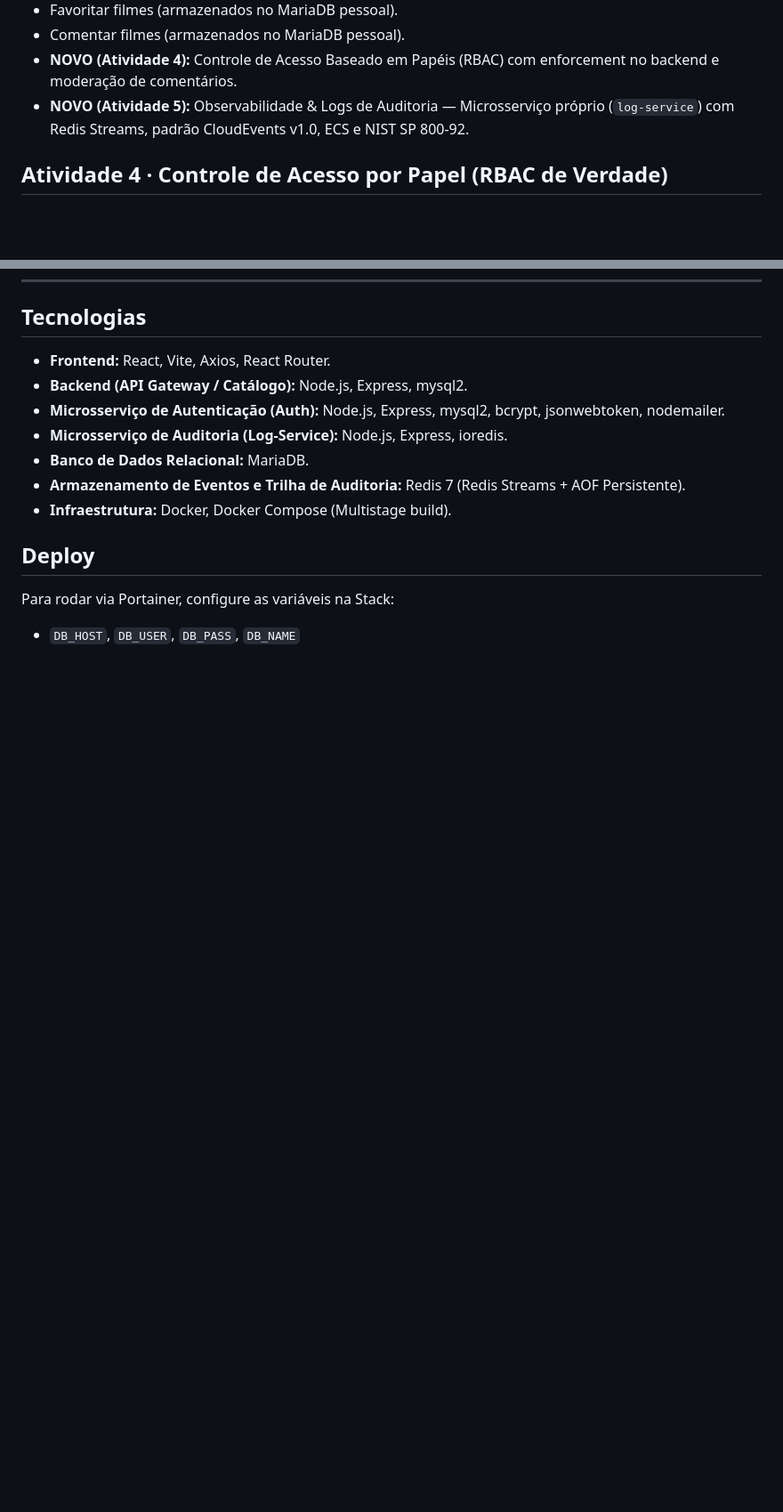
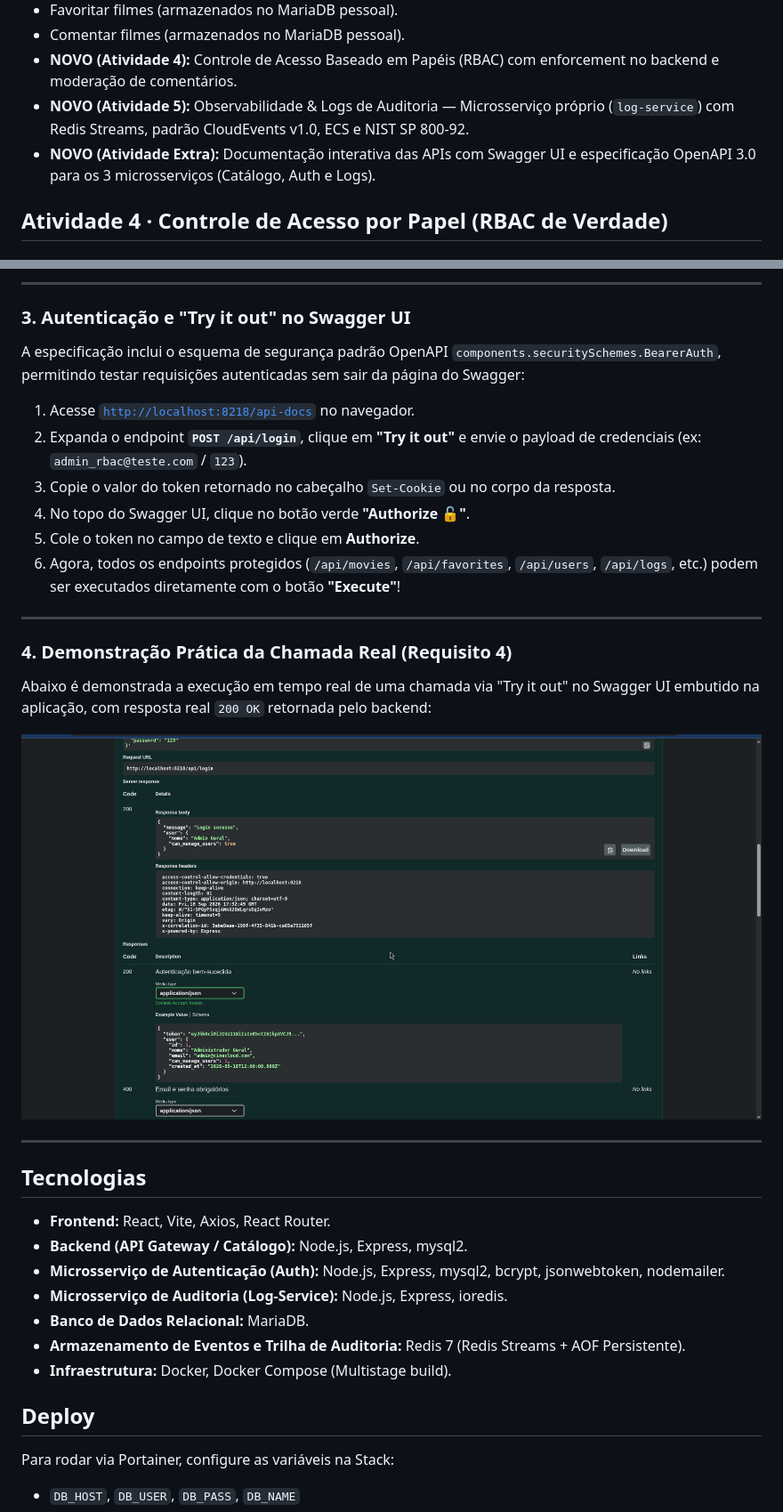
Before and after one commit to luisciaramicoli/cloud-atividade, a Markdown page: README.md, 2 parts joined by grey strips. Shown: that part at 89% size. Rendered like a GitHub page; pictures changed too: docs/print-swagger-ui.png (added); blank space fills up the shorter version.

Commit message:
feat(docs): adiciona documentacao interativa Swagger/OpenAPI 3.0 e prints (Atividade Extra)

```diff
--- a/README.md
+++ b/README.md
@@ -12,6 +12,7 @@ Este repositório contém a implementação da atividade de Cloud, com Frontend
 - Comentar filmes (armazenados no MariaDB pessoal).
 - **NOVO (Atividade 4):** Controle de Acesso Baseado em Papéis (RBAC) com enforcement no backend e moderação de comentários.
 - **NOVO (Atividade 5):** Observabilidade & Logs de Auditoria — Microsserviço próprio (`log-service`) com Redis Streams, padrão CloudEvents v1.0, ECS e NIST SP 800-92.
+- **NOVO (Atividade Extra):** Documentação interativa das APIs com Swagger UI e especificação OpenAPI 3.0 para os 3 microsserviços (Catálogo, Auth e Logs).
 
 
 ## Atividade 4 · Controle de Acesso por Papel (RBAC de Verdade)
@@ -305,3 +342,26 @@ Execute as requisições na pasta **`⭐ 4. Observabilidade & Auditoria Redis (A
+---
+
+### 3. Autenticação e "Try it out" no Swagger UI
+
+A especificação inclui o esquema de segurança padrão OpenAPI `components.securitySchemes.BearerAuth`, permitindo testar requisições autenticadas sem sair da página do Swagger:
+
+1. Acesse [`http://localhost:8218/api-docs`](http://localhost:8218/api-docs) no navegador.
+2. Expanda o endpoint **`POST /api/login`**, clique em **"Try it out"** e envie o payload de credenciais (ex: `admin_rbac@teste.com` / `123`).
+3. Copie o valor do token retornado no cabeçalho `Set-Cookie` ou no corpo da resposta.
+4. No topo do Swagger UI, clique no botão verde **"Authorize 🔓"**.
+5. Cole o token no campo de texto e clique em **Authorize**.
+6. Agora, todos os endpoints protegidos (`/api/movies`, `/api/favorites`, `/api/users`, `/api/logs`, etc.) podem ser executados diretamente com o botão **"Execute"**!
+
+---
+
+### 4. Demonstração Prática da Chamada Real (Requisito 4)
+
+Abaixo é demonstrada a execução em tempo real de uma chamada via "Try it out" no Swagger UI embutido na aplicação, com resposta real `200 OK` retornada pelo backend:
+
+![Swagger UI - Execução Real via Try it out](./docs/print-swagger-ui.png)
+
+---
+
 ## Tecnologias
 - **Frontend:** React, Vite, Axios, React Router.
 - **Backend (API Gateway / Catálogo):** Node.js, Express, mysql2.
```
Also changed, not shown: other parts of README.md (+36 -0 lines), 6 other files.
